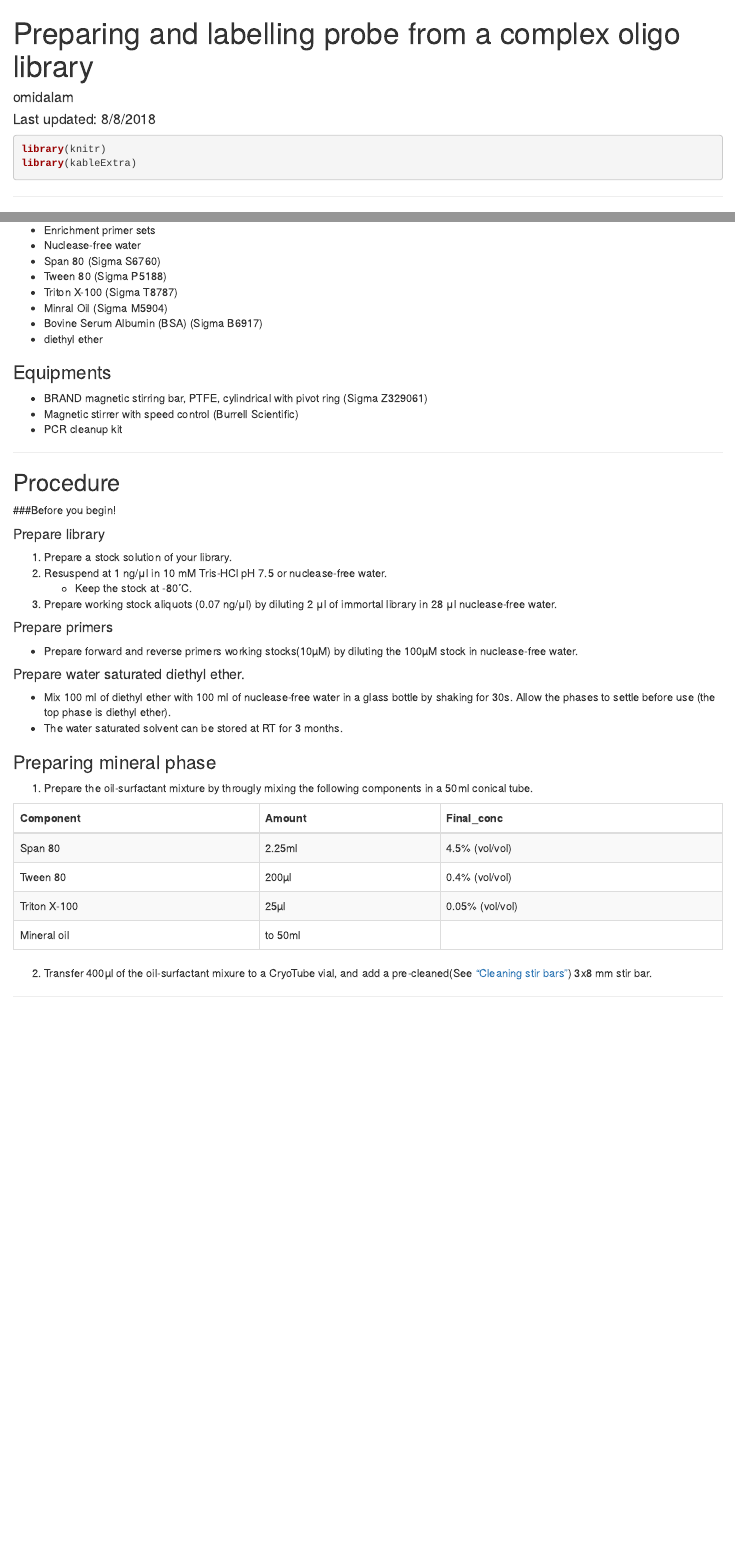
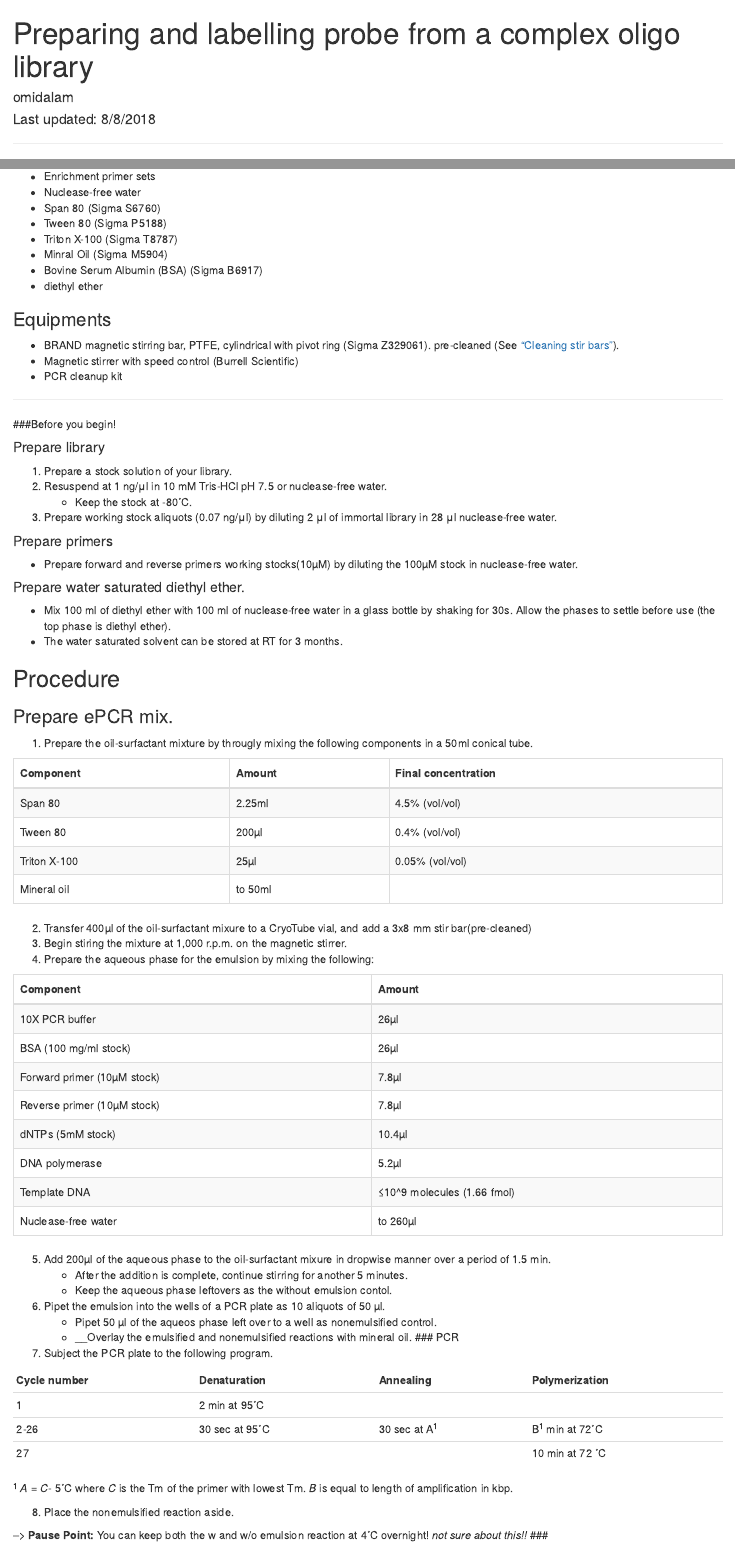
Before and after one commit to omidalam/FISH_oligo_lib, an R Markdown document (ePCR.Rmd): the page in a window 1100 px wide, from its top, and a second part further down, joined at a grey line. Rendered offline with R 4.5, knitr and Pandoc, with nearby package versions.

Commit message:
ePCR protocol updated

````diff
--- a/ePCR.Rmd
+++ b/ePCR.Rmd
@@ -5,7 +5,7 @@ date: "Last updated: 8/8/2018"
 output: html_document
 ---
 
-```{r setup}
+```{r setup, echo =F}
 library(knitr)
 library(kableExtra)
 ```
@@ -30,13 +30,11 @@ Labelling protocol is based terminal transferase protocol from Roche.
 
 
 ### Equipments
-+ BRAND magnetic stirring bar, PTFE, cylindrical with pivot ring (Sigma Z329061)
++ BRAND magnetic stirring bar, PTFE, cylindrical with pivot ring (Sigma Z329061). pre-cleaned (See ["Cleaning stir bars"](./cleaning_stir_bars.html)).
 + Magnetic stirrer with speed control (Burrell Scientific)
 + PCR cleanup kit
 
 -----
-
-## Procedure
 
 ###Before you begin!
 
@@ -53,19 +51,71 @@ Labelling protocol is based terminal transferase protocol from Roche.
 + Mix 100 ml of diethyl ether with 100 ml of nuclease-free water in a glass bottle by shaking for 30s. Allow the phases to settle before use (the top phase is diethyl ether).
 + The water saturated solvent can be stored at RT for 3 months.
 
-### Preparing mineral phase
+## Procedure
+
+### Prepare ePCR mix.
 
 1. Prepare the oil-surfactant mixture by througly mixing the following components in a 50ml conical tube.
 
 ```{r, echo=FALSE}
 oil_phase<-data.frame(Component= c("Span 80","Tween 80", "Triton X-100", "Mineral oil"), Amount=c("2.25ml", "200µl", "25µl", "to 50ml"),Final_conc=c("4.5% (vol/vol)","0.4% (vol/vol)","0.05% (vol/vol)",""))
+colnames(oil_phase)<- c("Component","Amount", "Final concentration")
 oil_phase %>%
   kable(escape=FALSE) %>%
   kable_styling(bootstrap_options = c("bordered","hover","striped", full_width = F, position="float-right"))
 
 ```
 
-2. Transfer 400µl of the oil-surfactant mixure to a CryoTube vial, and add a pre-cleaned(See ["Cleaning stir bars"](./cleaning_stir_bars.html)) 3x8 mm stir bar.
+2. Transfer 400µl of the oil-surfactant mixure to a CryoTube vial, and add a 3x8 mm stir bar(pre-cleaned)
+3. Begin stiring the mixture at 1,000 r.p.m. on the magnetic stirrer.
+4. Prepare the aqueous phase for the emulsion by mixing the following:
+
+```{r, echo=F}
+aqua_phase<- data.frame(Component=c("10X PCR buffer",
+                                    "BSA (100 mg/ml stock)",
+                                    "Forward primer (10µM stock)",
+                                    "Reverse primer (10µM stock)",
+                                    "dNTPs (5mM stock)",
+                                    "DNA polymerase",
+                                    "Template DNA",
+                                    "Nuclease-free water"),
+                        Amount=c("26µl",
+                                 "26µl",
+                                 "7.8µl",
+                                 "7.8µl",
+                                 "10.4µl",
+                                 "5.2µl",
+                                 "≤10^9 molecules (1.66 fmol)",
+                                 "to 260µl"))
+aqua_phase %>%
+  kable(escape=FALSE) %>%
+  kable_styling(bootstrap_options = c("bordered","hover","striped", full_width = F, position="float-right"))
+```
+5. Add 200µl of the aqueous phase to the oil-surfactant mixure in dropwise manner over a period of 1.5 min.
+    + After the addition is complete, continue stirring for another 5 minutes.
+    + Keep the aqueous phase leftovers as the without emulsion contol.
+6. Pipet the emulsion into the wells of a PCR plate as 10 aliquots of 50 µl.
+    + Pipet 50 µl of the aqueos phase left over to a well as nonemulsified control.
+    + __Overlay the emulsified and nonemulsified reactions with mineral oil.
+### PCR
+
+7. Subject the PCR plate to the following program.
+
+| Cycle number | Denaturation | Annealing | Polymerization |
+|--------------|--------------|-----------|----------------|
+| 1            | 2 min at 95˚C |           |                |
+| 2-26        | 30 sec at 95˚C | 30 sec at A^1^| B^1^ min at 72˚C|
+| 27          |               |           |  10 min at 72 ˚C|
+
+^1^ _A_ = _C_- 5˚C where _C_ is the Tm of the primer with lowest Tm. _B_ is equal to length of amplification in kbp.
+
+8. Place the nonemulsified reaction aside.
+
+--> __Pause Point:__ You can keep both the w and w/o emulsion reaction at 4˚C overnight!
+_not sure about this!!_
+###
+
+
 
 
 [^1]: https://www.ncbi.nlm.nih.gov/pubmed/16791213
````
Also changed, not shown: ePCR.html.
